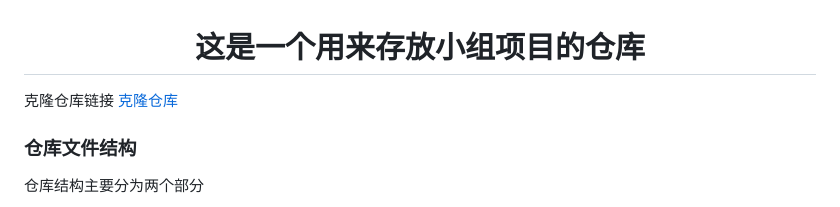
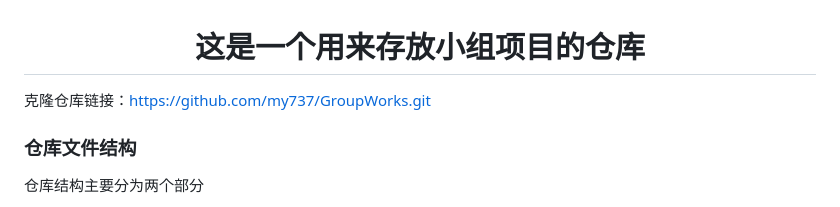
Before and after one commit to my737/GroupWorks, a Markdown page: README.md, the part around the change. GitHub-like rendering.

```diff
--- a/README.md
+++ b/README.md
@@ -1,7 +1,6 @@
 # <center>**这是一个用来存放小组项目的仓库** </center>
 
-克隆仓库链接
-[克隆仓库](https://github.com/my737/GroupWorks.git "克隆仓库点这里")
+克隆仓库链接：https://github.com/my737/GroupWorks.git
 
 ### 仓库文件结构
 
```
